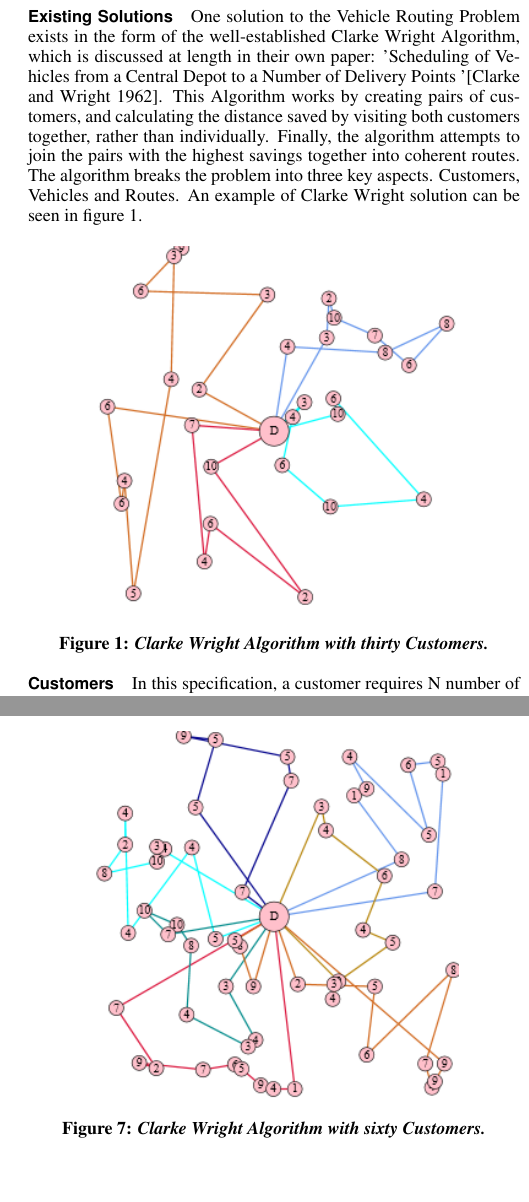
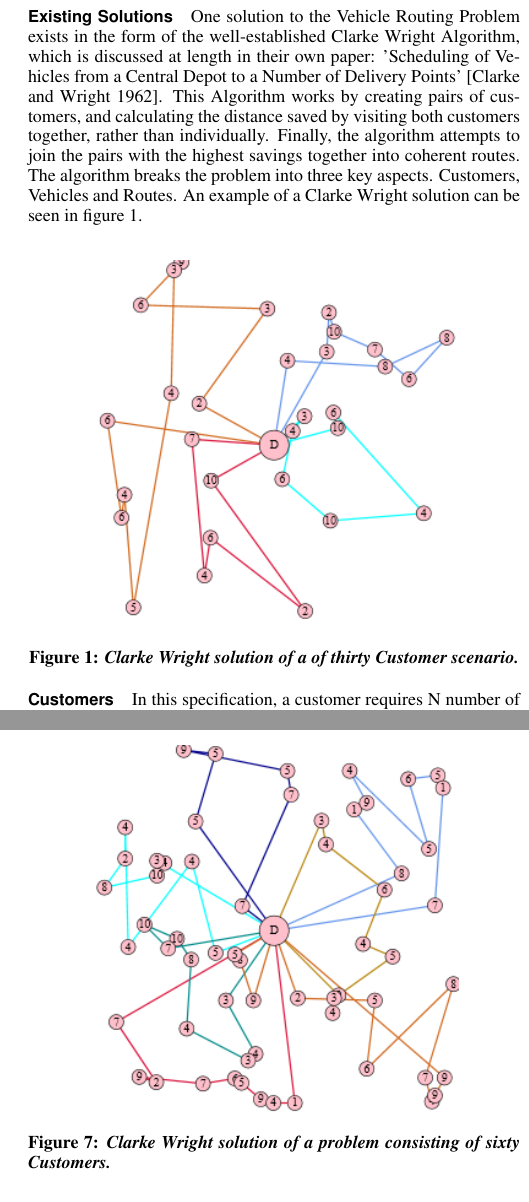
Before and after one commit to s-d/set09117_coursework, a LaTeX paper (report/report.tex): two parts of the columns of pages 1 and 5 of 5, joined at a grey line, cut so that both start at the same text. Compiled offline with pdfLaTeX.

Commit message:
demonstration

```diff
--- a/report/report.tex
+++ b/report/report.tex
@@ -76,9 +76,10 @@
 
 \usepackage{lipsum}
 
-\title{Vehicle Routing Algorithm \\Algorithms and Data Structures \\ Coursework 1 }
+\title{Vehicle Routing Algorithm\\Algorithms and Data Structures\\Coursework 1}
 
-\author{40056761 \\SET09117}
+\author{Sam Dixon\\40056761\\SET09117}
 \pdfauthor{Sam Dixon}
 
+
 \begin{document}
@@ -89,11 +91,11 @@
 		The Vehicle Routing Problem has always been a difficult computational scenario to solve. In its simplest form, the problem is as follows: a depot must deliver to a group of customers, each requiring a varying number of goods, using vehicles that have limited cargo space. While it may appear a simple task from the outset, it quickly becomes clear that the main difficulty arises from the sheer number of possible combinations of potential routes. For example, consider a scenario of only ten customers will have up to 3,628,800 possible route combinations. It is apparent that a 'brute force' methodology will not solve this problem in a timely manner, and that a heuristic method must be applied.
 
 		\paragraph{Existing Solutions}
-		One solution to the Vehicle Routing Problem exists in the form of the well-established Clarke Wright Algorithm, which is discussed at length in their own paper: 'Scheduling of Vehicles from a Central Depot to a Number of Delivery Points '\cite{CW}. This Algorithm works by creating pairs of customers, and calculating the distance saved by visiting both customers together, rather than individually. Finally, the algorithm attempts to join the pairs with the highest savings together into coherent routes. The algorithm breaks the problem into three key aspects. Customers, Vehicles and Routes. An example of Clarke Wright solution can be seen in figure \ref{fig:cw30}.
+		One solution to the Vehicle Routing Problem exists in the form of the well-established Clarke Wright Algorithm, which is discussed at length in their own paper: 'Scheduling of Vehicles from a Central Depot to a Number of Delivery Points' \cite{CW}. This Algorithm works by creating pairs of customers, and calculating the distance saved by visiting both customers together, rather than individually. Finally, the algorithm attempts to join the pairs with the highest savings together into coherent routes. The algorithm breaks the problem into three key aspects. Customers, Vehicles and Routes. An example of a Clarke Wright solution can be seen in figure \ref{fig:cw30}.
 
 		\figuremacroW
 		{cw30}
-		{Clarke Wright Algorithm with thirty Customers.}
+		{Clarke Wright solution of a of thirty Customer scenario.}
 		{}
 		{0.75}
 
@@ -116,12 +118,12 @@
 
 		\figuremacroW
 		{sr30}
-		{Simple Route Algorithm with thirty Customers.}
+		{Simple Route solution of a of thirty Customer scenario.}
 		{}
 		{0.75}
 
 		\paragraph{Simple Route Limitations}
-		The Simple Route Algorithm produces solutions that consist of more routes than a Clarke Wright Algorithm would. These paths are also of lower cargo capacity than either the sequential or parallel Clarke Wright Algorithms. This means that if a company were to employ a Simple Route solution, they would require a larger fleet of vehicles to deliver to all customers, simultaneously.
+		The Simple Route Algorithm produces solutions that consist of more routes than a Clarke Wright Algorithm would. These paths are also of lower cargo capacity than either the sequential or parallel Clarke Wright. This means that if a company were to employ a Simple Route solution, they would require a larger fleet of vehicles to deliver to all customers, simultaneously.
 
 	\section{Method}
 		\paragraph{Algorithm Testing}
@@ -195,13 +195,13 @@
 
 		\figuremacroW
 		{cw60}
-	{Clarke Wright Algorithm with sixty Customers.}
+		{Clarke Wright solution of a problem consisting of  sixty Customers.}
 		{}
 		{0.75}
 
 		\figuremacroW
 		{sr60}
-	{Simple Route Algorithm with sixty Customers.}
+		{Simple Route solution of a problem consisting of  sixty Customers.}
 		{}
 		{0.75}
 
```
Also changed, not shown: report/report.pdf, solutions/rand00010probSolution.csv.svg (added), report/report.tex (8 more changed lines), 4 other files. Lines whose indentation alone changed are shown as unchanged.
